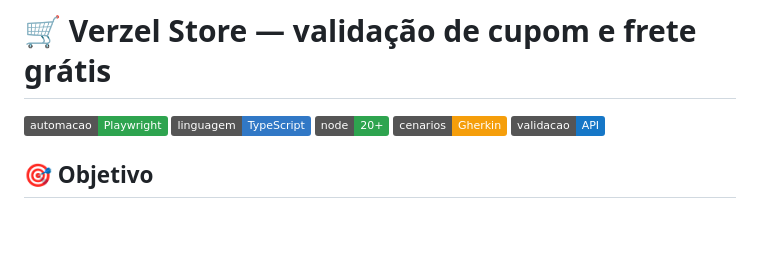
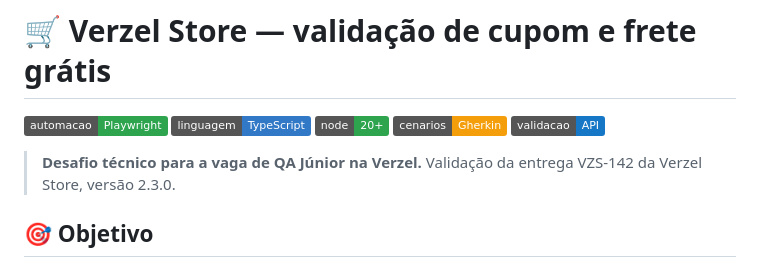
Before and after one commit to CarlosRyan07/qa-desafio-verzel-store, a Markdown page: README.md, the part around the change. GitHub-like rendering; badges without logos; blank space fills up the shorter version.

Commit message:
docs: contextualiza desafio técnico no README

```diff
--- a/README.md
+++ b/README.md
@@ -1,6 +1,9 @@
 # 🛒 Verzel Store — validação de cupom e frete grátis
 
 [![Automação: Playwright](https://img.shields.io/badge/automacao-Playwright-2EA44F)](tests/) [![Linguagem: TypeScript](https://img.shields.io/badge/linguagem-TypeScript-3178C6)](tsconfig.json) [![Node: 20+](https://img.shields.io/badge/node-20%2B-2EA44F)](package.json) [![Cenários: Gherkin](https://img.shields.io/badge/cenarios-Gherkin-F59E0B)](cenarios/) [![Validação: API](https://img.shields.io/badge/validacao-API-1677C7)](tests/api/)
+
+> **Desafio técnico para a vaga de QA Júnior na Verzel.**
+> Validação da entrega VZS-142 da Verzel Store, versão 2.3.0.
 
 ## 🎯 Objetivo
 
```
